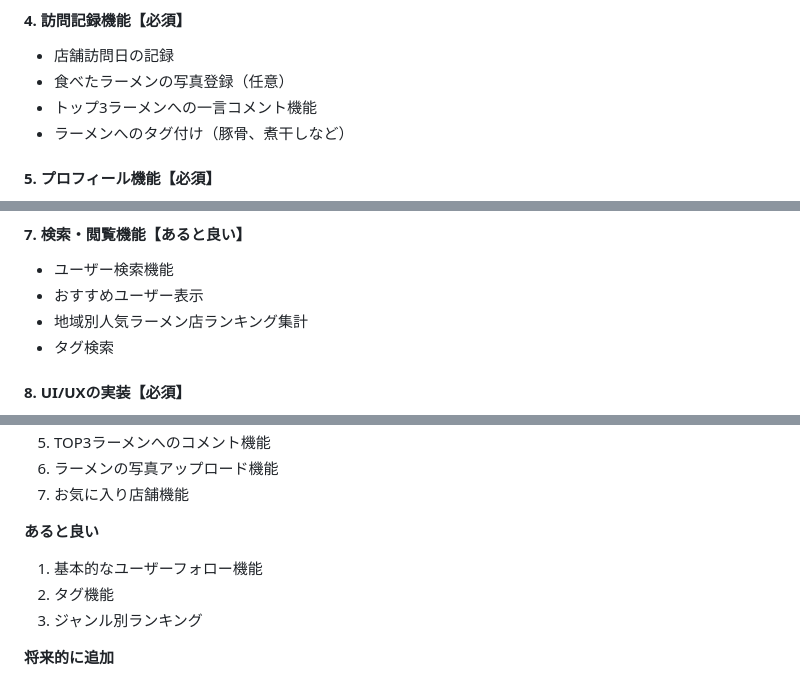
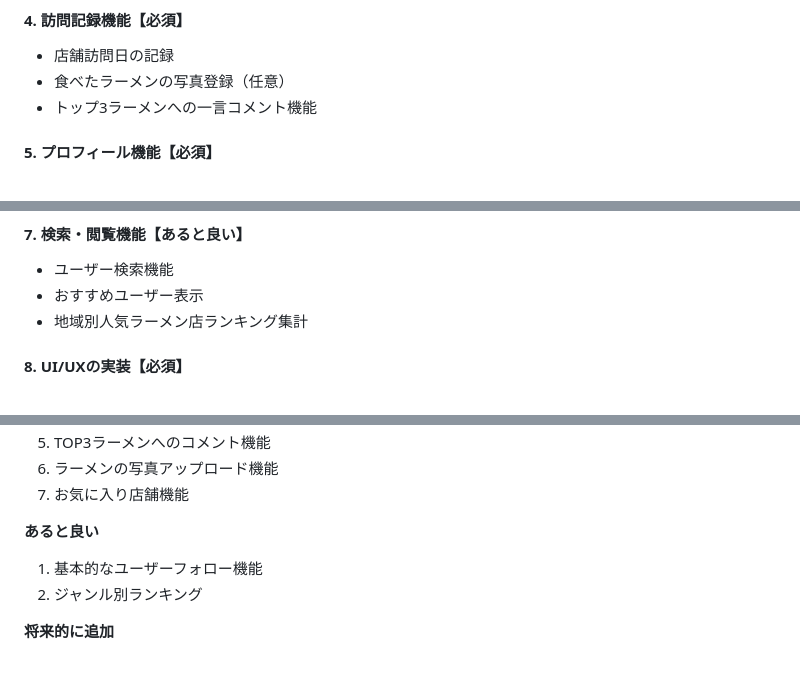
Before and after one commit to peco-tanaka/MyFavRamen, a Markdown page: docs/requirements.md, 3 parts joined by grey strips. Rendered like a GitHub page.

Commit message:
タグ機能の削除

```diff
--- a/docs/requirements.md
+++ b/docs/requirements.md
@@ -40,7 +40,6 @@
 - 店舗訪問日の記録
 - 食べたラーメンの写真登録（任意）
 - トップ3ラーメンへの一言コメント機能
-- ラーメンへのタグ付け（豚骨、煮干しなど）
 
 #### 5. プロフィール機能【必須】
 - 基本情報（ニックネーム、アイコン、自己紹介）の設定
@@ -57,7 +56,6 @@
 - ユーザー検索機能
 - おすすめユーザー表示
 - 地域別人気ラーメン店ランキング集計
-- タグ検索
 
 #### 8. UI/UXの実装【必須】
 - モバイルファーストのレスポンシブデザイン
@@ -77,7 +75,6 @@
 
 **あると良い**
 1. 基本的なユーザーフォロー機能
-2. タグ機能
 3. ジャンル別ランキング
 
 **将来的に追加**
```
Also changed, not shown: other parts of docs/requirements.md (+0 -1 lines), docs/project_plan.md (+0 -1 lines).
